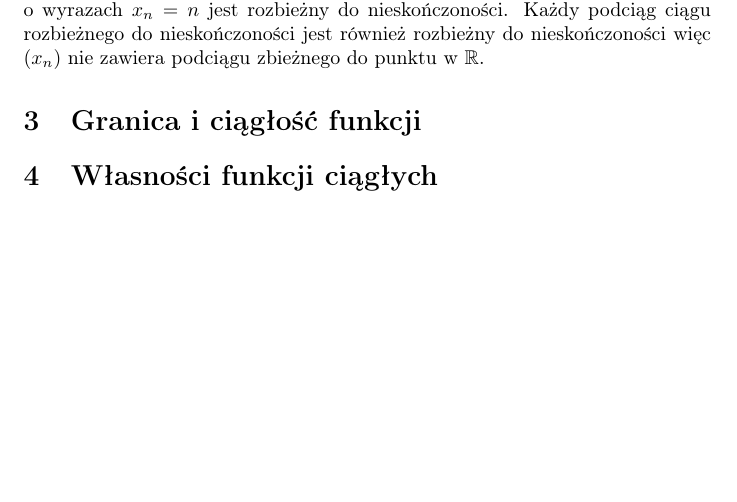
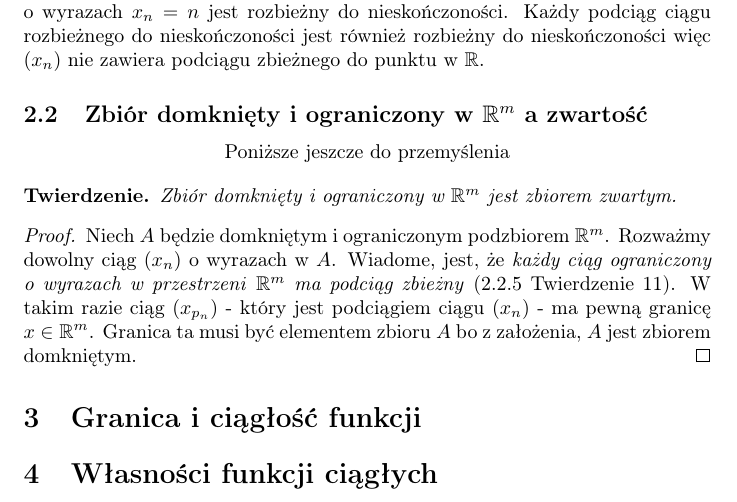
Before and after one commit to kjura/maths, a LaTeX document (rudnicki-analiza/notatki.tex): part of page 6 of 6, cut so that both start at the same text, the shorter picture padded with empty space. Compiled offline with pdfLaTeX.

Commit message:
analiza-rudnicki: add proof that a closed and bounded set is compact

```diff
--- a/rudnicki-analiza/notatki.tex
+++ b/rudnicki-analiza/notatki.tex
@@ -250,6 +250,21 @@ Sprzeczność, a zatem, dla \(x \in G\) mamy \(B(x, \delta) \subset G\) więc zb
 Zbiór liczb rzeczywistych nie jest zbiorem zwartym. Zauważmy, że ciąg \((x_n)\) o wyrazach \(x_n = n\) jest rozbieżny do
 nieskończoności. Każdy podciąg ciągu rozbieżnego do nieskończoności jest również rozbieżny do nieskończoności więc \((x_n)\)
 nie zawiera podciągu zbieżnego do punktu w \(\mathbb{R}\).
+
+\subsection{Zbiór domknięty i ograniczony w \(\mathbb{R}^m\) a zwartość}
+\begin{center}
+    Poniższe jeszcze do przemyślenia
+\end{center}
+\begin{theorem}
+    Zbiór domknięty i ograniczony w \(\mathbb{R}^m\) jest zbiorem zwartym.
+\end{theorem}
+\begin{proof}
+    Niech \(A\) będzie domkniętym i ograniczonym podzbiorem \(\mathbb{R}^m\).
+    Rozważmy dowolny ciąg \((x_n)\) o wyrazach w \(A\). Wiadome, jest, że
+    \emph{każdy ciąg ograniczony o wyrazach w przestrzeni} \(\mathbb{R}^m\) \emph{ma podciąg zbieżny} (2.2.5 Twierdzenie 11).
+    W takim razie ciąg \((x_{p_n})\) - który jest podciągiem ciągu \((x_n)\) - ma pewną granicę \(x \in \mathbb{R}^m\).
+    Granica ta musi być elementem zbioru \(A\) bo z założenia, \(A\) jest zbiorem domkniętym.
+\end{proof}
 \section{Granica i ciągłość funkcji}
 \section{Własności funkcji ciągłych}
 
```
